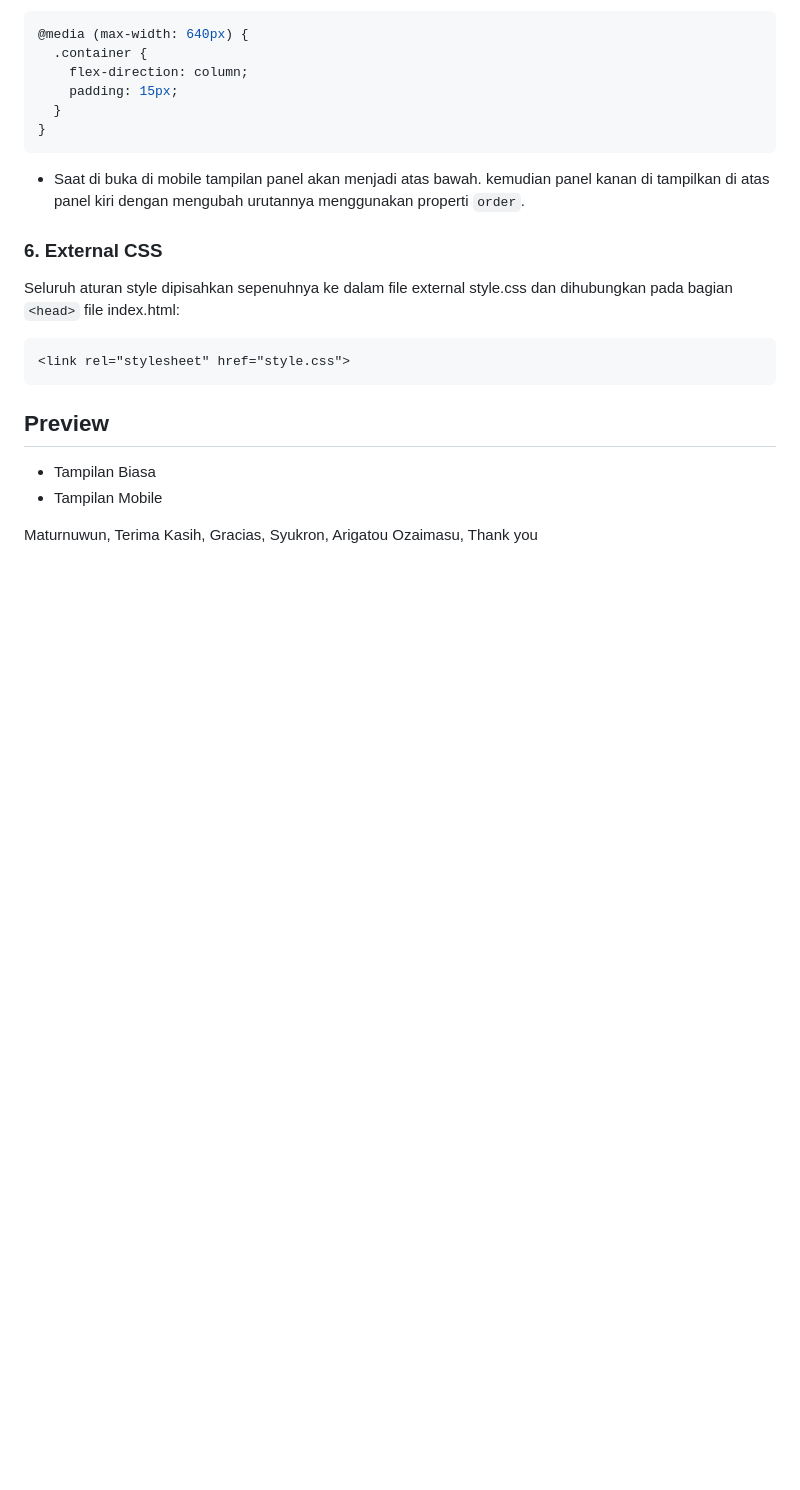
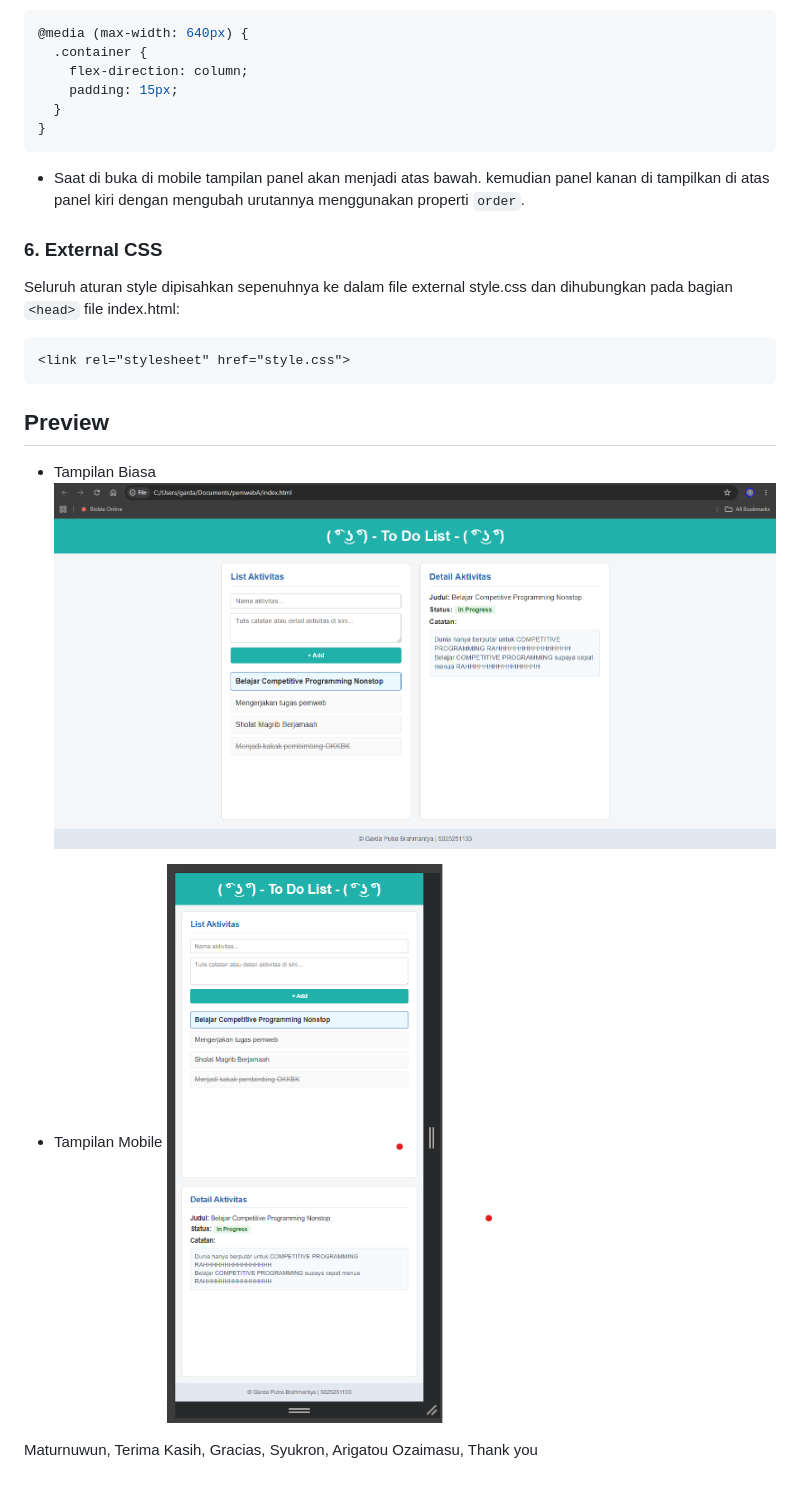
Before and after one commit to IF-Pemrograman-Web-A/5025251133_Todo-App, a Markdown page: README.md, the part around the change. Rendered like a GitHub page; blank space fills up the shorter version.

```diff
--- a/README.md
+++ b/README.md
@@ -221,6 +221,9 @@ Seluruh aturan style dipisahkan sepenuhnya ke dalam file external style.css dan
 
 ## Preview
 - Tampilan Biasa
+  ![Desktop](assets/ViewDesktop.png)
+
 - Tampilan Mobile
+  ![Desktop](assets/ViewMobile.png)
 
 Maturnuwun, Terima Kasih, Gracias, Syukron, Arigatou Ozaimasu, Thank you
```
